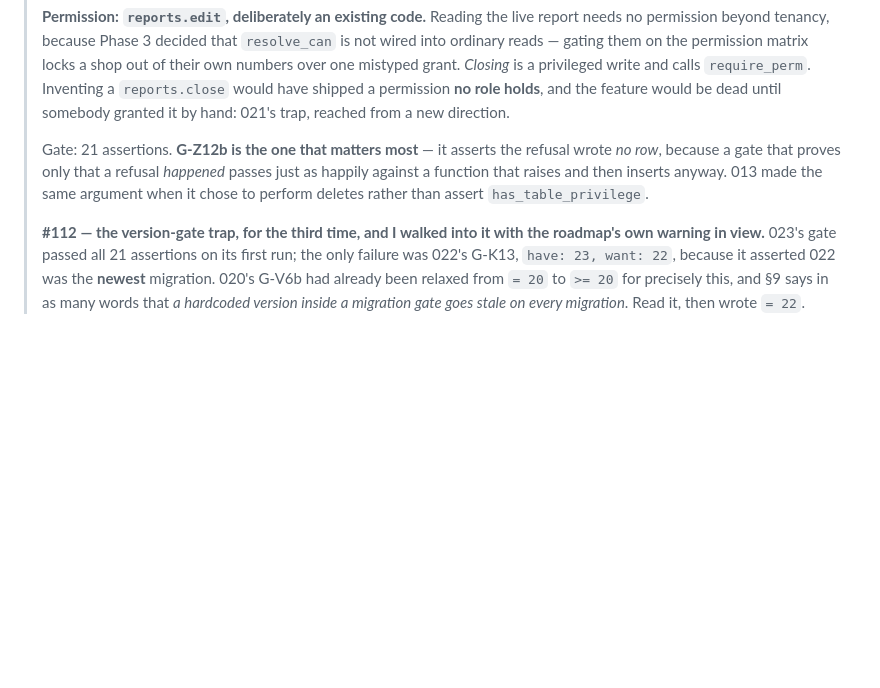
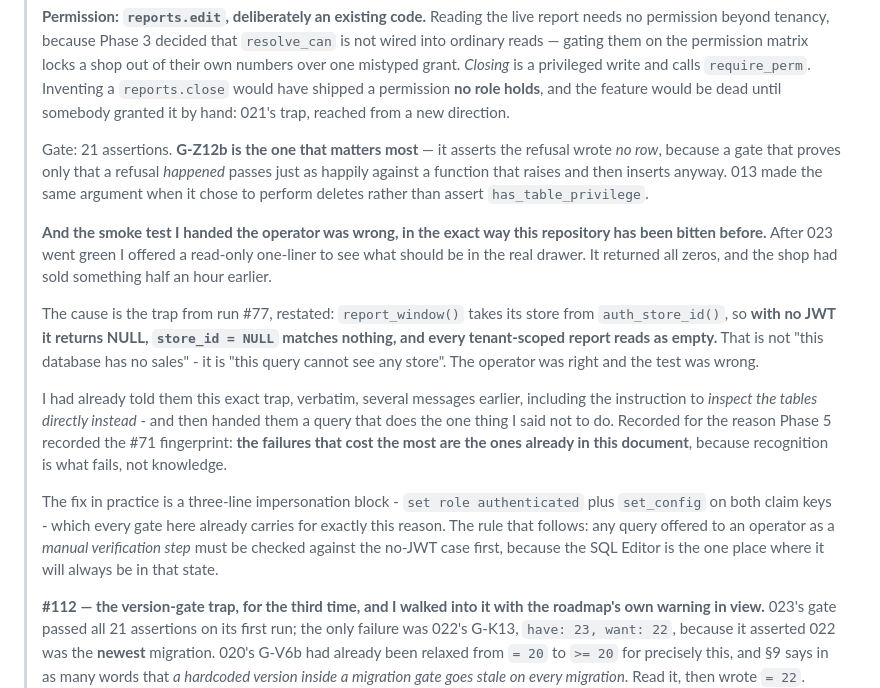
Before and after one commit to abdelmoniem-saad/optical-pos, a Markdown page: PHASED_ROADMAP.md, the part around the change. Drawn GitHub-style; blank space fills up the shorter version.

Commit message:
docs: record that the operator smoke test was wrong, not the data
After 023 went green I offered a read-only one-liner to see what the real drawer
should hold. It returned all zeros, and the shop had sold something half an hour
earlier. The cause is run #77's trap restated: report_window() takes its store
from auth_store_id(), so with no JWT it returns NULL, store_id = NULL matches
nothing, and every tenant-scoped report reads as empty.

That is not "this database has no sales". It is "this query cannot see any
store" - a silent zero, which is the most expensive shape a wrong answer can
take, because it looks like a fact about the business.

I had already told the operator this exact trap, verbatim, several messages
earlier, including the instruction to inspect the tables directly instead. Then
I handed them the one query that does the thing I said not to do. Recorded
because it is the same shape as Phase 5's #71 fingerprint: the failures that
cost the most are the ones already written down in this document, because
recognition is what fails, not knowledge.

The rule that follows: any query offered to an operator as a manual
verification step must be checked against the no-JWT case first. The SQL Editor
is the one place where it will always be in that state.

```diff
--- a/PHASED_ROADMAP.md
+++ b/PHASED_ROADMAP.md
@@ -1103,6 +1103,31 @@ judgement, never a blanket default.
 > inserts anyway. 013 made the same argument when it chose to perform deletes
 > rather than assert `has_table_privilege`.
 >
+> **And the smoke test I handed the operator was wrong, in the exact way this
+> repository has been bitten before.** After 023 went green I offered a read-only
+> one-liner to see what should be in the real drawer. It returned all zeros, and
+> the shop had sold something half an hour earlier.
+>
+> The cause is the trap from run #77, restated: `report_window()` takes its store
+> from `auth_store_id()`, so **with no JWT it returns NULL, `store_id = NULL`
+> matches nothing, and every tenant-scoped report reads as empty.** That is not
+> "this database has no sales" - it is "this query cannot see any store". The
+> operator was right and the test was wrong.
+>
+> I had already told them this exact trap, verbatim, several messages earlier,
+> including the instruction to *inspect the tables directly instead* - and then
+> handed them a query that does the one thing I said not to do. Recorded for the
+> reason Phase 5 recorded the #71 fingerprint: **the failures that cost the most
+> are the ones already in this document**, because recognition is what fails, not
+> knowledge.
+>
+> The fix in practice is a three-line impersonation block - `set role
+> authenticated` plus `set_config` on both claim keys - which every gate here
+> already carries for exactly this reason. The rule that follows: any query
+> offered to an operator as a *manual verification step* must be checked against
+> the no-JWT case first, because the SQL Editor is the one place where it will
+> always be in that state.
+>
 > **#112 — the version-gate trap, for the third time, and I walked into it with
 > the roadmap's own warning in view.** 023's gate passed all 21 assertions on its
 > first run; the only failure was 022's G-K13, `have: 23, want: 22`, because it
```
